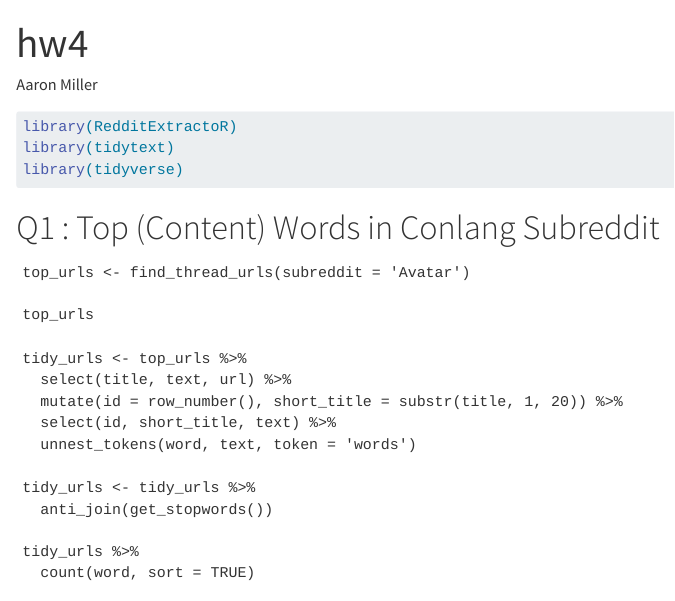
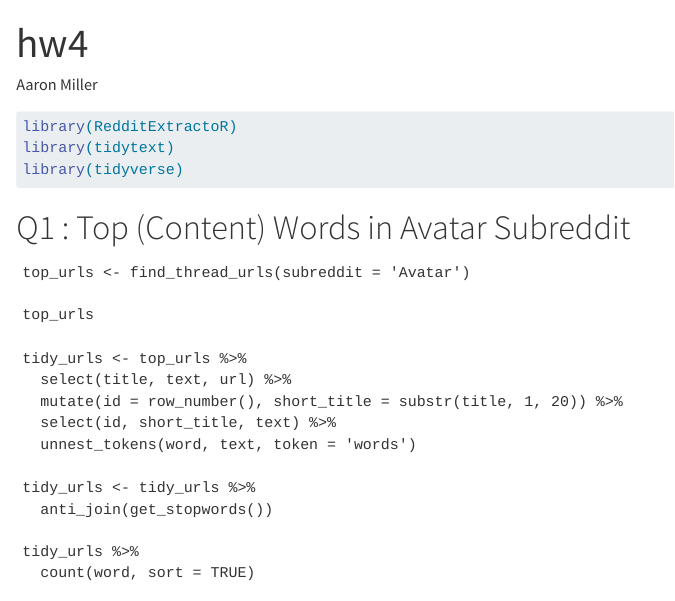
Before and after one commit to milaaron/hwk4_miller, a Quarto document (hw4_miller.qmd): the page in a window 1100 px wide, from its top. Rendered offline with R 4.5, knitr and Pandoc in place of Quarto, with nearby package versions; some code elsewhere in the file could not run offline.

Commit message:
Update hw4_miller.qmd
Tweaking wording

````diff
--- a/hw4_miller.qmd
+++ b/hw4_miller.qmd
@@ -13,7 +13,7 @@ library(tidyverse)
 ```
 
 
-# Q1 : Top (Content) Words in Conlang Subreddit
+# Q1 : Top (Content) Words in Avatar Subreddit
 ```
 top_urls <- find_thread_urls(subreddit = 'Avatar')
 
````
